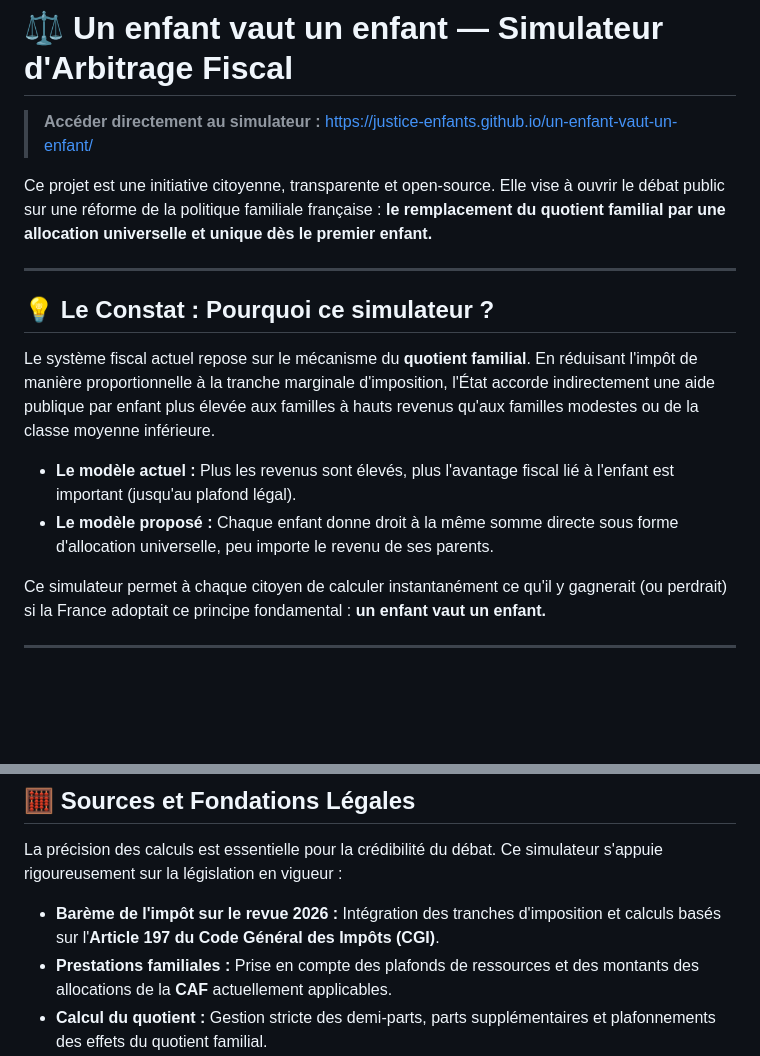
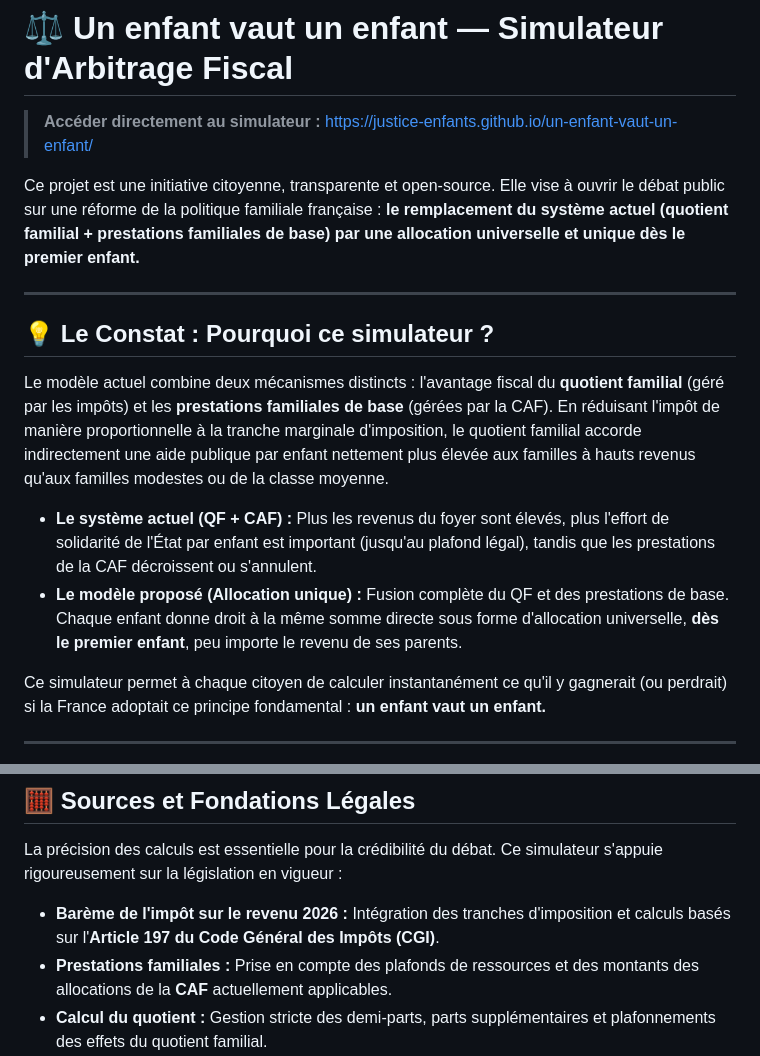
Before and after one commit to justice-enfants/un-enfant-vaut-un-enfant, a Markdown page: README.md, 2 parts joined by grey strips. Drawn GitHub-style; blank space fills up the shorter version.

```diff
--- a/README.md
+++ b/README.md
@@ -2,16 +2,16 @@
 
 > **Accéder directement au simulateur :** [https://justice-enfants.github.io/un-enfant-vaut-un-enfant/](https://justice-enfants.github.io/un-enfant-vaut-un-enfant/)
 
-Ce projet est une initiative citoyenne, transparente et open-source. Elle vise à ouvrir le débat public sur une réforme de la politique familiale française : **le remplacement du quotient familial par une allocation universelle et unique dès le premier enfant.**
+Ce projet est une initiative citoyenne, transparente et open-source. Elle vise à ouvrir le débat public sur une réforme de la politique familiale française : **le remplacement du système actuel (quotient familial + prestations familiales de base) par une allocation universelle et unique dès le premier enfant.**
 
 ---
 
 ## 💡 Le Constat : Pourquoi ce simulateur ?
 
-Le système fiscal actuel repose sur le mécanisme du **quotient familial**. En réduisant l'impôt de manière proportionnelle à la tranche marginale d'imposition, l'État accorde indirectement une aide publique par enfant plus élevée aux familles à hauts revenus qu'aux familles modestes ou de la classe moyenne inférieure.
+Le modèle actuel combine deux mécanismes distincts : l'avantage fiscal du **quotient familial** (géré par les impôts) et les **prestations familiales de base** (gérées par la CAF). En réduisant l'impôt de manière proportionnelle à la tranche marginale d'imposition, le quotient familial accorde indirectement une aide publique par enfant nettement plus élevée aux familles à hauts revenus qu'aux familles modestes ou de la classe moyenne.
 
-* **Le modèle actuel :** Plus les revenus sont élevés, plus l'avantage fiscal lié à l'enfant est important (jusqu'au plafond légal).
-* **Le modèle proposé :** Chaque enfant donne droit à la même somme directe sous forme d'allocation universelle, peu importe le revenu de ses parents.
+* **Le système actuel (QF + CAF) :** Plus les revenus du foyer sont élevés, plus l'effort de solidarité de l'État par enfant est important (jusqu'au plafond légal), tandis que les prestations de la CAF décroissent ou s'annulent.
+* **Le modèle proposé (Allocation unique) :** Fusion complète du QF et des prestations de base. Chaque enfant donne droit à la même somme directe sous forme d'allocation universelle, **dès le premier enfant**, peu importe le revenu de ses parents.
 
 Ce simulateur permet à chaque citoyen de calculer instantanément ce qu'il y gagnerait (ou perdrait) si la France adoptait ce principe fondamental : **un enfant vaut un enfant.**
 
@@ -29,7 +29,7 @@ Ce simulateur permet à chaque citoyen de calculer instantanément ce qu'il y ga
 
 La précision des calculs est essentielle pour la crédibilité du débat. Ce simulateur s'appuie rigoureusement sur la législation en vigueur :
 
-* **Barème de l'impôt sur le revue 2026 :** Intégration des tranches d'imposition et calculs basés sur l'**Article 197 du Code Général des Impôts (CGI)**.
+* **Barème de l'impôt sur le revenu 2026 :** Intégration des tranches d'imposition et calculs basés sur l'**Article 197 du Code Général des Impôts (CGI)**.
 * **Prestations familiales :** Prise en compte des plafonds de ressources et des montants des allocations de la **CAF** actuellement applicables.
 * **Calcul du quotient :** Gestion stricte des demi-parts, parts supplémentaires et plafonnements des effets du quotient familial.
 
```
